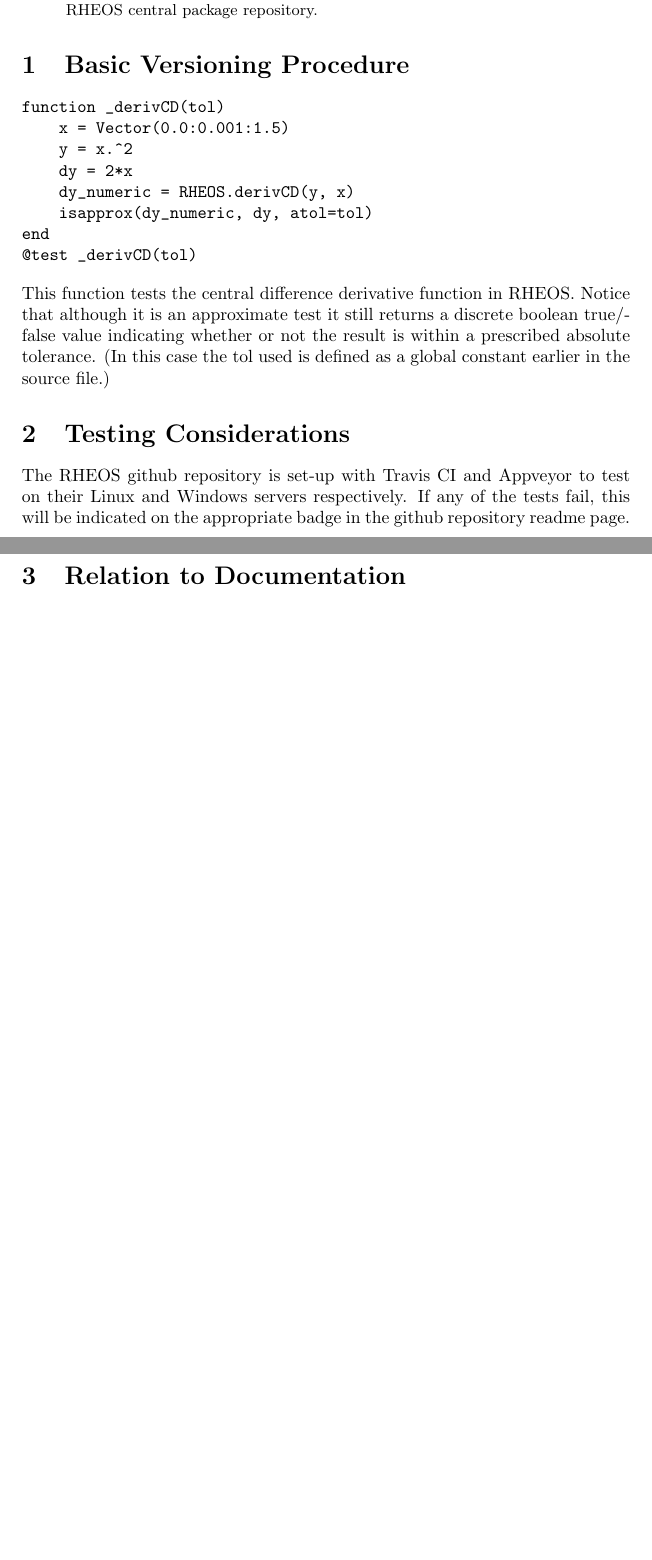
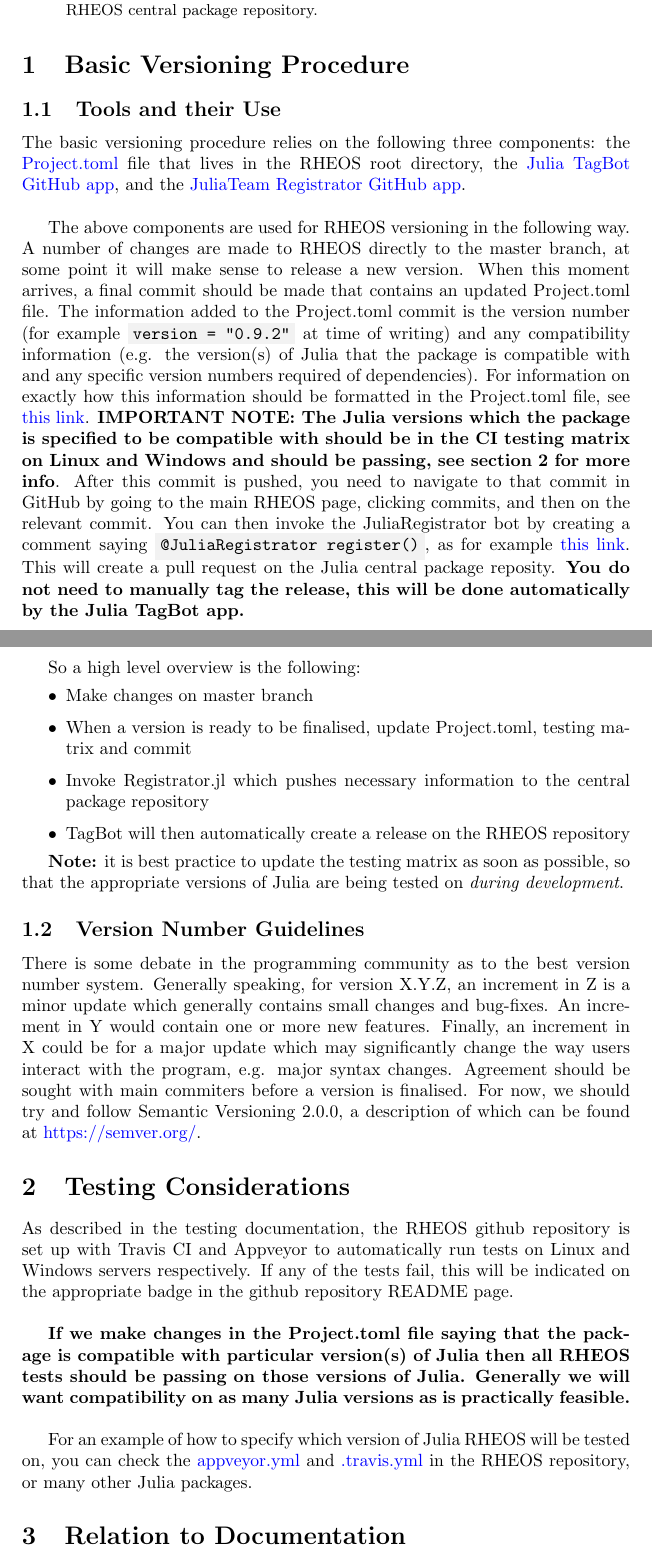
Before and after one commit to JuliaRheology/RheoHelpDocs, a LaTeX paper (VersioningGuide.tex): two parts of pages 1 and 2 of 2 before the commit and two parts of pages 1 and 2 of 3 after it, joined at a grey line, cut so that both start at the same text, the shorter picture padded with empty space. Compiled offline with pdfLaTeX.

Commit message:
versioning doc done

```diff
--- a/VersioningGuide.tex
+++ b/VersioningGuide.tex
@@ -2,6 +2,8 @@
 
 \usepackage{listings}
 \usepackage{xcolor}
+\usepackage[hidelinks]{hyperref}
+\newcommand{\link}[2]{{\color{blue}\href{#1}{#2}}}
 \definecolor{light-light-gray}{gray}{0.95}
 \definecolor{light-gray}{gray}{0.92}
 \newcommand{\cod}[1]{\colorbox{light-light-gray}{\texttt{#1}}}
@@ -20,22 +22,29 @@
 \end{abstract}
 
 \section{Basic Versioning Procedure}
+\subsection{Tools and their Use}
+The basic versioning procedure relies on the following three components: the \link{https://github.com/JuliaRheology/RHEOS.jl/blob/master/Project.toml}{Project.toml} file that lives in the RHEOS root directory, the \link{https://github.com/JuliaRegistries/TagBot}{Julia TagBot GitHub app}, and the \link{https://github.com/JuliaRegistries/Registrator.jl}{JuliaTeam Registrator GitHub app}.\\
 
-\begin{verbatim}
-function _derivCD(tol)
-    x = Vector(0.0:0.001:1.5)
-    y = x.^2
-    dy = 2*x
-    dy_numeric = RHEOS.derivCD(y, x)
-    isapprox(dy_numeric, dy, atol=tol)
-end
-@test _derivCD(tol)
-\end{verbatim}
-This function tests the central difference derivative function in RHEOS. Notice that although it is an approximate test it still returns a discrete boolean true/false value indicating whether or not the result is within a prescribed absolute tolerance. (In this case the tol used is defined as a global constant earlier in the source file.)
+The above components are used for RHEOS versioning in the following way. A number of changes are made to RHEOS directly to the master branch, at some point it will make sense to release a new version. When this moment arrives, a final commit should be made that contains an updated Project.toml file. The information added to the Project.toml commit is the version number (for example \cod{version = "0.9.2"} at time of writing) and any compatibility information (e.g. the version(s) of Julia that the package is compatible with and any specific version numbers required of dependencies). For information on exactly how this information should be formatted in the Project.toml file, see \link{https://julialang.github.io/Pkg.jl/v1/compatibility/index.html}{this link}. \textbf{IMPORTANT NOTE: The Julia versions which the package is specified to be compatible with should be in the CI testing matrix on Linux and Windows and should be passing, see section~\ref{sec:TC} for more info}. After this commit is pushed, you need to navigate to that commit in GitHub by going to the main RHEOS page, clicking commits, and then on the relevant commit. You can then invoke the JuliaRegistrator bot by creating a comment saying \cod{@JuliaRegistrator register()}, as for example \link{https://github.com/JuliaRheology/RHEOS.jl/commit/e2e63c299615a32ab2d7e055484b3efc662544c4}{this link}. This will create a pull request on the Julia central package reposity. \textbf{You do not need to manually tag the release, this will be done automatically by the Julia TagBot app.}\\
+\newpage
+So a high level overview is the following:
+\begin{itemize}
+	\item Make changes on master branch
+	\item When a version is ready to be finalised, update Project.toml, testing matrix and commit
+	\item Invoke Registrator.jl which pushes necessary information to the central package repository
+	\item TagBot will then automatically create a release on the RHEOS repository
+\end{itemize}
+
+\textbf{Note:} it is best practice to update the testing matrix as soon as possible, so that the appropriate versions of Julia are being tested on \textit{during development}.
+\subsection{Version Number Guidelines}
+There is some debate in the programming community as to the best version number system. Generally speaking, for version X.Y.Z, an increment in Z is a minor update which generally contains small changes and bug-fixes. An increment in Y would contain one or more new features. Finally, an increment in X could be for a major update which may significantly change the way users interact with the program, e.g. major syntax changes. Agreement should be sought with main commiters before a version is finalised. For now, we should try and follow Semantic Versioning 2.0.0, a description of which can be found at \link{https://semver.org/}{https://semver.org/}.
 
 \section{Testing Considerations}
-The RHEOS github repository is set-up with Travis CI and Appveyor to test on their Linux and Windows servers respectively. If any of the tests fail, this will be indicated on the appropriate badge in the github repository readme page.\\
+\label{sec:TC}
+As described in the testing documentation, the RHEOS github repository is set up with Travis CI and Appveyor to automatically run tests on Linux and Windows servers respectively. If any of the tests fail, this will be indicated on the appropriate badge in the github repository README page.\\
 
-If all tests pass locally, but fail on either Travis CI or Appveyor you will need to investigate. To do this you should log in to either Travis CI (https://travis-ci.org/) or Appveyor (https://www.appveyor.com/) and find the build whose test has failed. This will show the terminal window, the same as would be displayed as if you had the tests locally, so you can identify which test has failed.
+\textbf{If we make changes in the Project.toml file saying that the package is compatible with particular version(s) of Julia then all RHEOS tests should be passing on those versions of Julia. Generally we will want compatibility on as many Julia versions as is practically feasible.}\\
+
+For an example of how to specify which version of Julia RHEOS will be tested on, you can check the \link{https://github.com/JuliaRheology/RHEOS.jl/blob/master/appveyor.yml}{appveyor.yml} and \link{https://github.com/JuliaRheology/RHEOS.jl/blob/master/.travis.yml}{.travis.yml} in the RHEOS repository, or many other Julia packages.
 
 \section{Relation to Documentation}
```
Also changed, not shown: VersioningGuide.pdf, VersioningGuide.tex (2 more changed lines), 1 other file.
